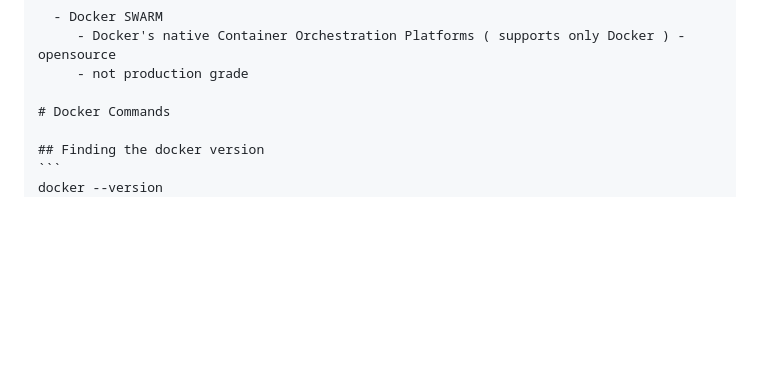
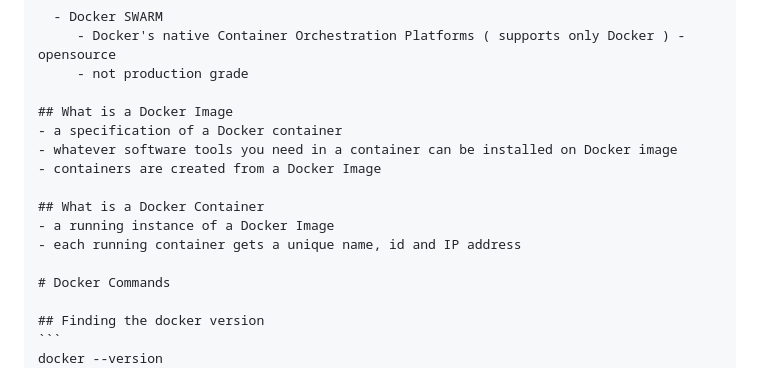
Before and after one commit to tektutor/devops-feb-2023, a Markdown page: Day2/README.md, the part around the change. Drawn GitHub-style; blank space fills up the shorter version.

```diff
--- a/Day2/README.md
+++ b/Day2/README.md
@@ -246,6 +246,15 @@ Processors
      - Docker's native Container Orchestration Platforms ( supports only Docker ) - opensource
      - not production grade
 
+## What is a Docker Image
+- a specification of a Docker container
+- whatever software tools you need in a container can be installed on Docker image
+- containers are created from a Docker Image
+
+## What is a Docker Container
+- a running instance of a Docker Image
+- each running container gets a unique name, id and IP address
+
 # Docker Commands
 
 ## Finding the docker version
```
